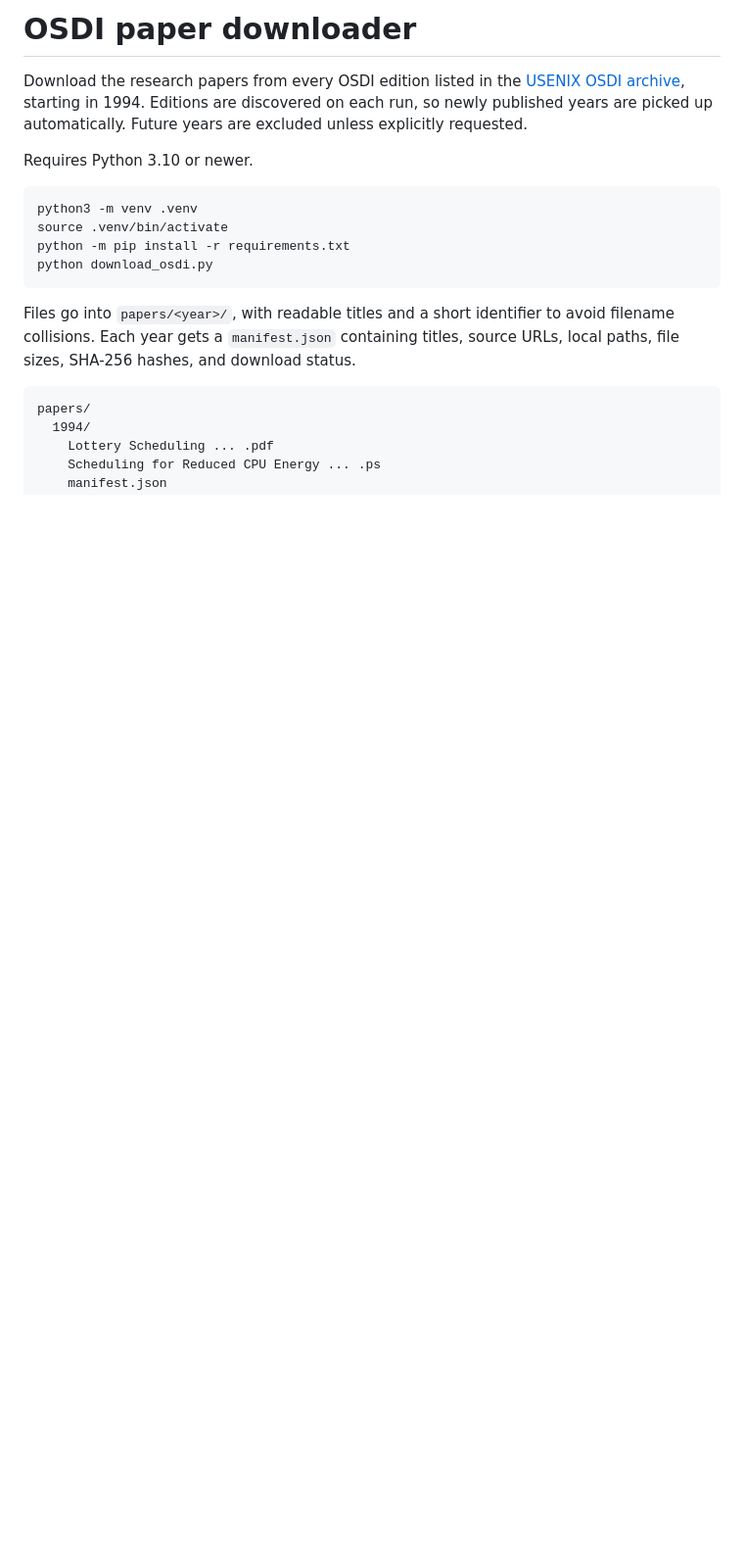
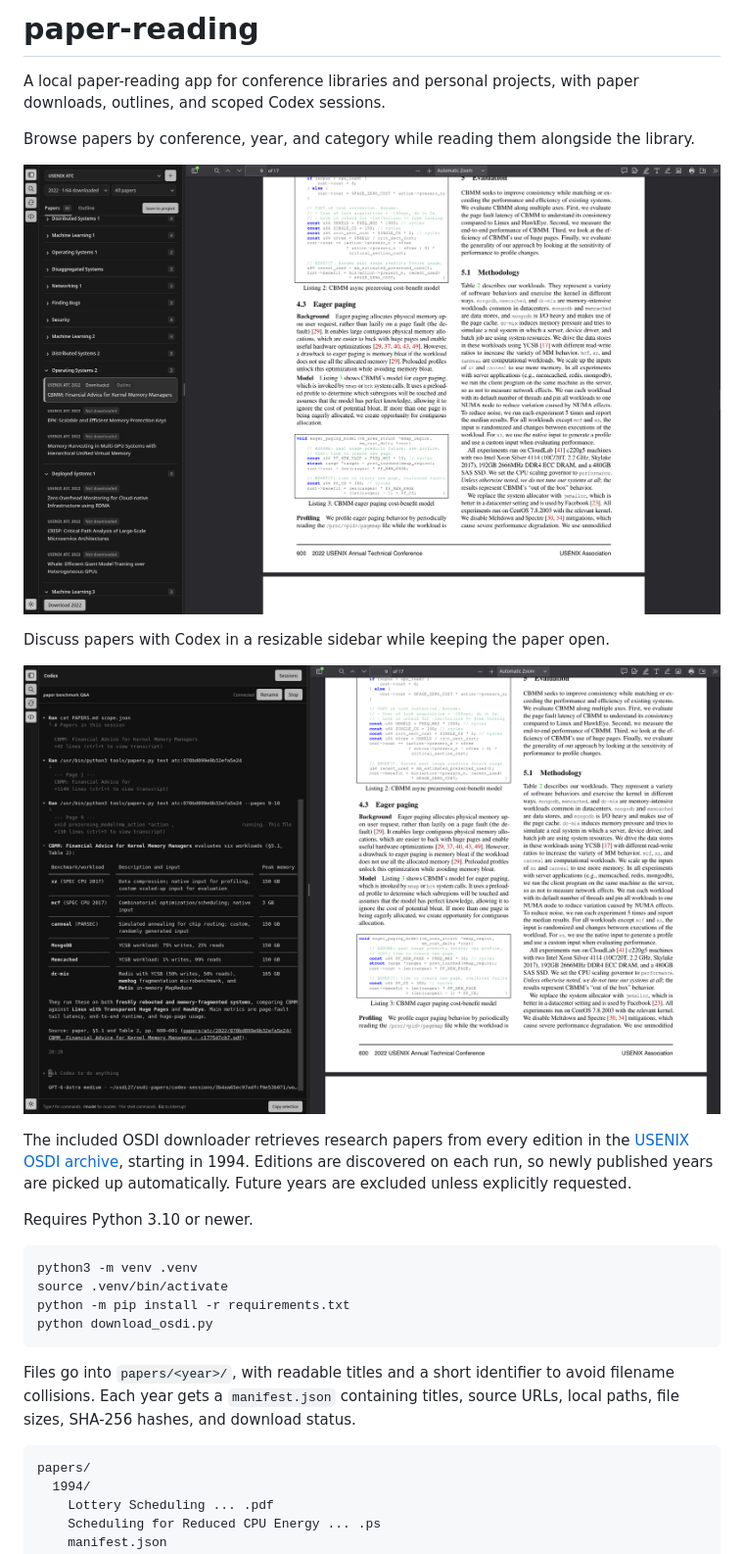
Before and after one commit to bsuvonov/paper-reading, a Markdown page: README.md, the part around one of its changes. Shown at 98% size. Drawn GitHub-style; pictures changed too: docs/screenshots/codex-sidebar.png (added), docs/screenshots/paper-library.png (added); blank space fills up the shorter version.

Commit message:
Add SOSP support, public PDF fallbacks, and README screenshots

```diff
--- a/README.md
+++ b/README.md
@@ -1,6 +1,17 @@
-# OSDI paper downloader
+# paper-reading
 
-Download the research papers from every OSDI edition listed in the
+A local paper-reading app for conference libraries and personal projects, with
+paper downloads, outlines, and scoped Codex sessions.
+
+Browse papers by conference, year, and category while reading them alongside the library.
+
+![Paper library in dark mode with expandable conference categories and a PDF reader](docs/screenshots/paper-library.png)
+
+Discuss papers with Codex in a resizable sidebar while keeping the paper open.
+
+![Codex sidebar answering a question about a paper beside its PDF](docs/screenshots/codex-sidebar.png)
+
+The included OSDI downloader retrieves research papers from every edition in the
 [USENIX OSDI archive](https://www.usenix.org/conferences/byname/179), starting in
 1994. Editions are discovered on each run, so newly published years are picked
 up automatically. Future years are excluded unless explicitly requested.
```
Also changed, not shown: other parts of README.md (+20 -3 lines), 11 other files.
